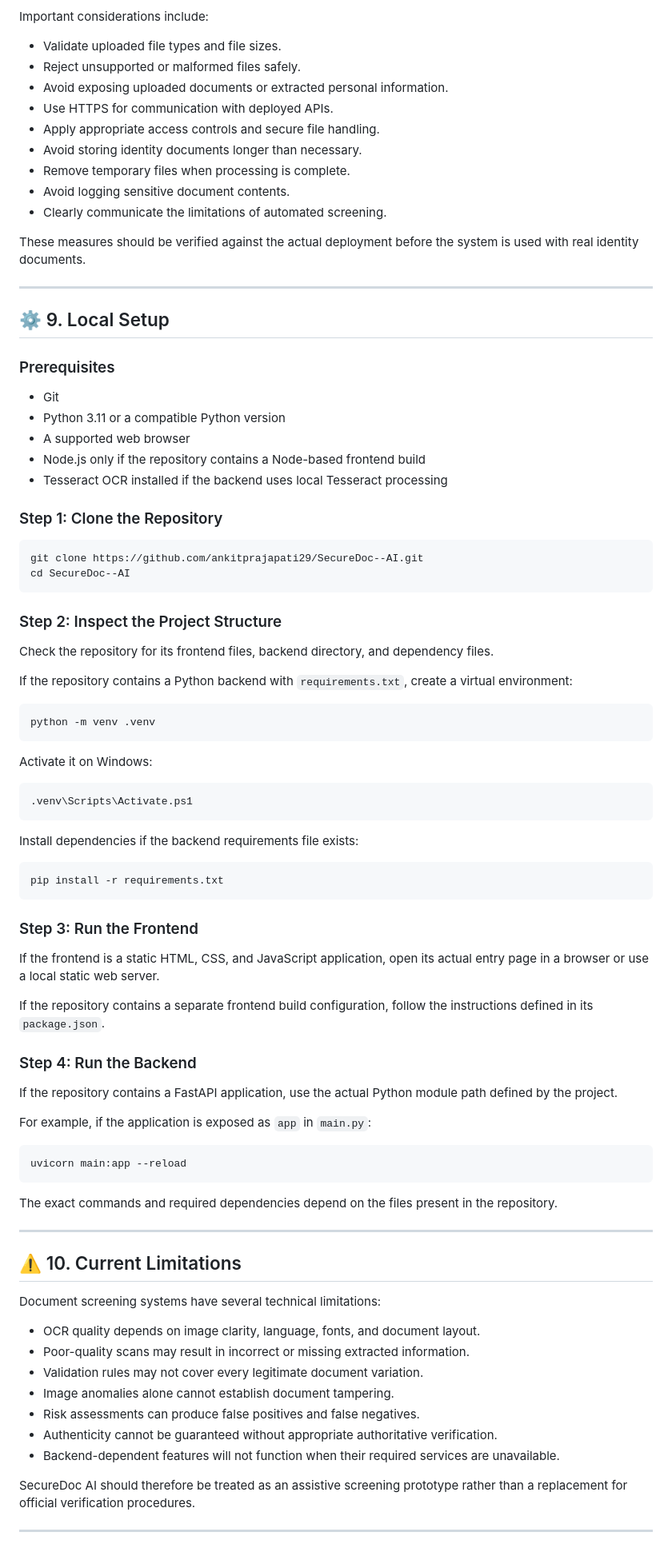
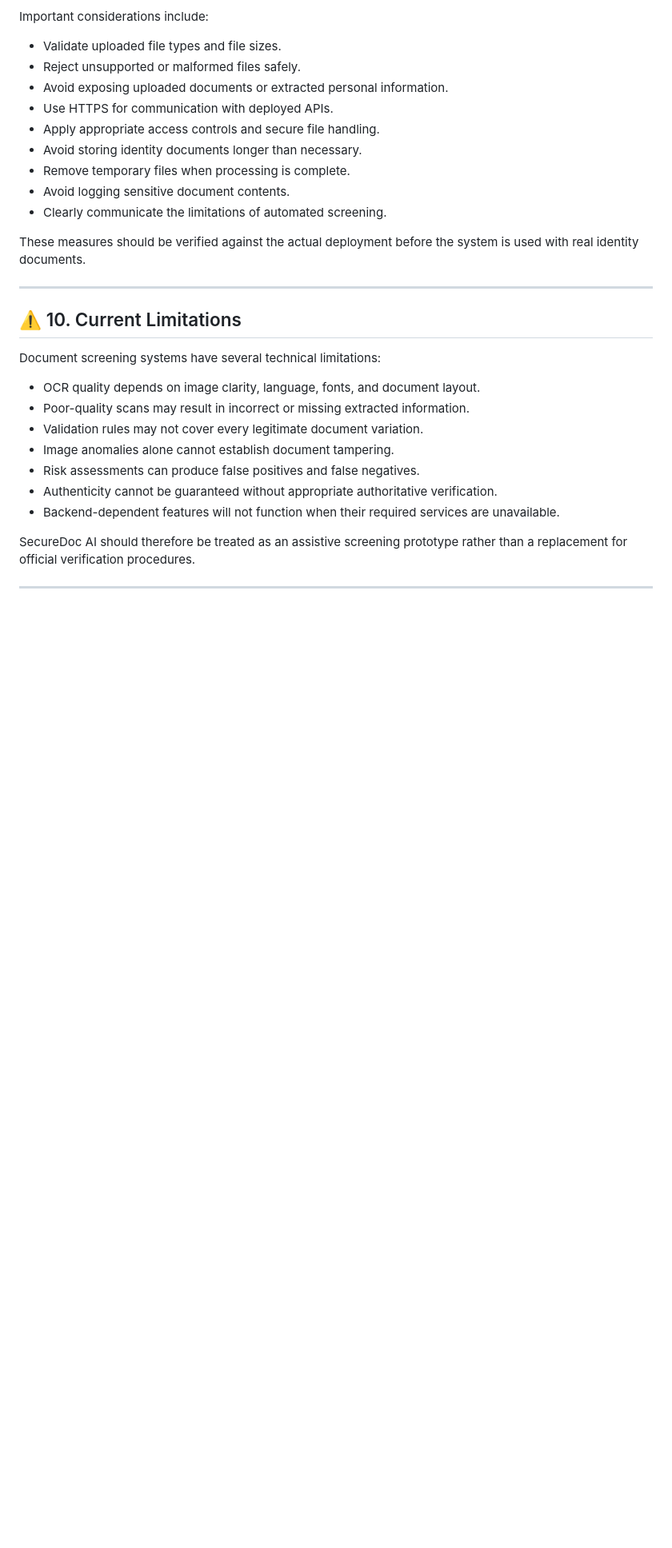
Before and after one commit to ankitprajapati29/SecureDoc--AI, a Markdown page: README.md, the part around the change. Shown at 80% size. Drawn GitHub-style; blank space fills up the shorter version.

Commit message:
Delete local setup section from README
Removed local setup instructions from the README.

````diff
--- a/README.md
+++ b/README.md
@@ -227,65 +227,6 @@ These measures should be verified against the actual deployment before the syste
 
 ---
 
-## ⚙️ 9. Local Setup
-
-### Prerequisites
-
-- Git
-- Python 3.11 or a compatible Python version
-- A supported web browser
-- Node.js only if the repository contains a Node-based frontend build
-- Tesseract OCR installed if the backend uses local Tesseract processing
-
-### Step 1: Clone the Repository
-
-```bash
-git clone https://github.com/ankitprajapati29/SecureDoc--AI.git
-cd SecureDoc--AI
-```
-
-### Step 2: Inspect the Project Structure
-
-Check the repository for its frontend files, backend directory, and dependency files.
-
-If the repository contains a Python backend with `requirements.txt`, create a virtual environment:
-
-```bash
-python -m venv .venv
-```
-
-Activate it on Windows:
-
-```powershell
-.venv\Scripts\Activate.ps1
-```
-
-Install dependencies if the backend requirements file exists:
-
-```bash
-pip install -r requirements.txt
-```
-
-### Step 3: Run the Frontend
-
-If the frontend is a static HTML, CSS, and JavaScript application, open its actual entry page in a browser or use a local static web server.
-
-If the repository contains a separate frontend build configuration, follow the instructions defined in its `package.json`.
-
-### Step 4: Run the Backend
-
-If the repository contains a FastAPI application, use the actual Python module path defined by the project.
-
-For example, if the application is exposed as `app` in `main.py`:
-
-```bash
-uvicorn main:app --reload
-```
-
-The exact commands and required dependencies depend on the files present in the repository.
-
----
-
 ## ⚠️ 10. Current Limitations
 
 Document screening systems have several technical limitations:
````
